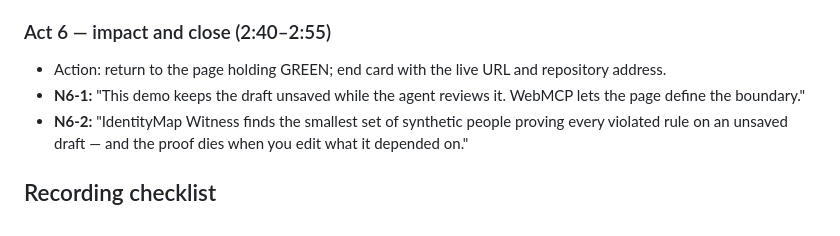
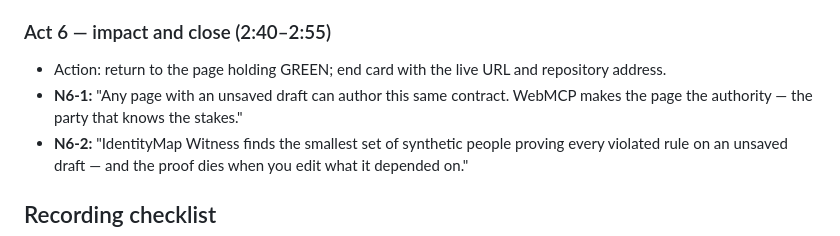
Before and after one commit to Caleb0796/identitymap-witness, a Markdown page: docs/DEMO-SCRIPT.md, the part around the change. Rendered like a GitHub page.

Commit message:
docs: restore the impact beat as a capability claim, not a universal one
Co-Authored-By: Claude Fable 5 <noreply@anthropic.com>

```diff
--- a/docs/DEMO-SCRIPT.md
+++ b/docs/DEMO-SCRIPT.md
@@ -127,8 +127,8 @@ prompt 2 pasted, the find call returning. Open the video mid-result.
 
 - Action: return to the page holding GREEN; end card with the live URL and
   repository address.
-- **N6-1:** "This demo keeps the draft unsaved while the agent reviews it. WebMCP
-  lets the page define the boundary."
+- **N6-1:** "Any page with an unsaved draft can author this same contract. WebMCP
+  makes the page the authority — the party that knows the stakes."
 - **N6-2:** "IdentityMap Witness finds the smallest set of synthetic people
   proving every violated rule on an unsaved draft — and the proof dies when
   you edit what it depended on."
```
